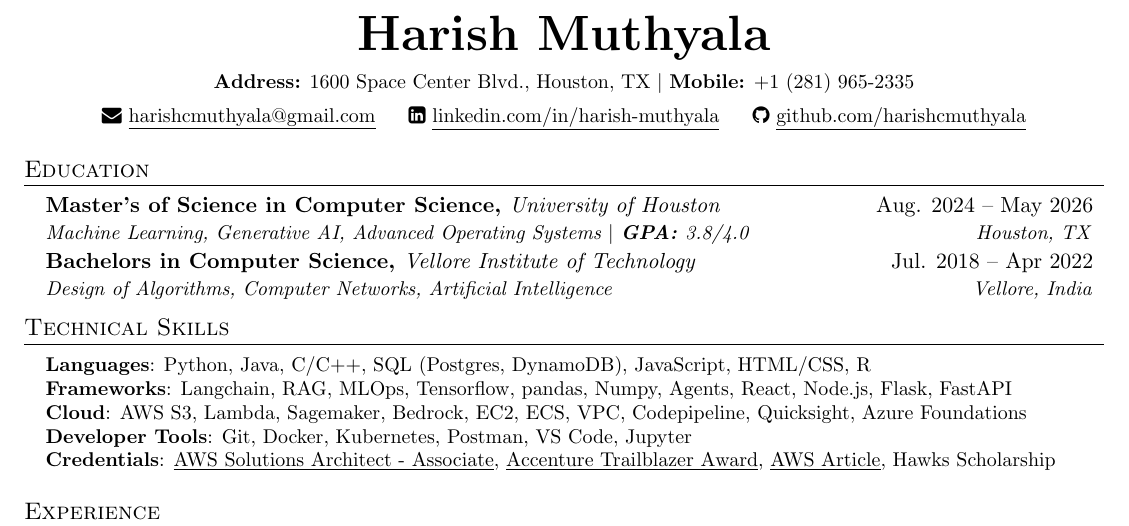
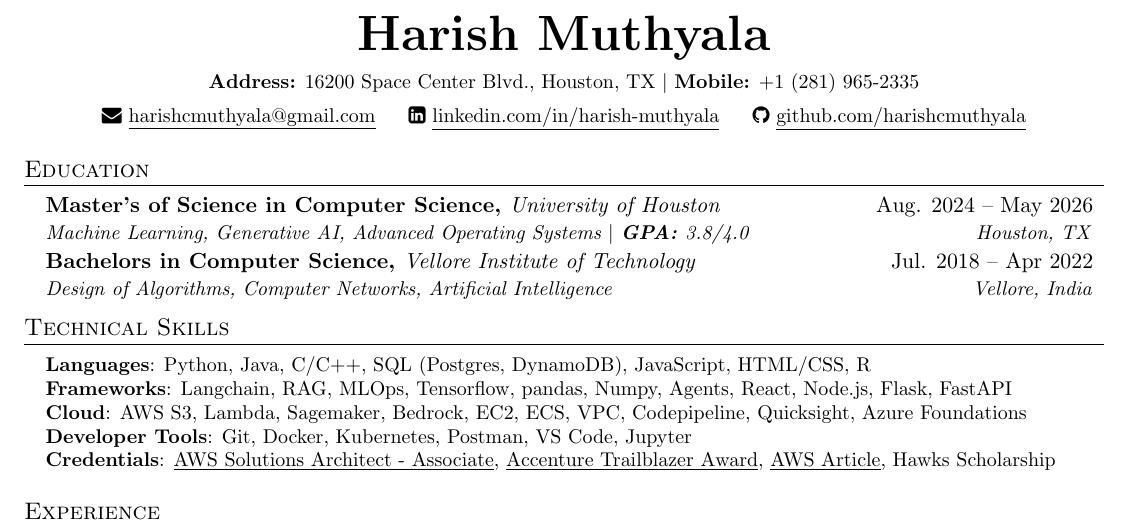
Before and after one commit to harishcmuthyala/harish-resume, a LaTeX document (main.tex): part of the page, cut so that both start at the same text. Compiled offline with pdfLaTeX.

Commit message:
Update main.tex

```diff
--- a/main.tex
+++ b/main.tex
@@ -109,7 +109,7 @@
     \textbf{\Huge \scshape Harish Muthyala} \\
     {\small
         \vspace{6pt}
-        \textbf{Address:} 1600 Space Center Blvd., Houston, TX $|$ \textbf{Mobile:} +1 (281) 965-2335 \\
+        \textbf{Address:} 16200 Space Center Blvd., Houston, TX $|$ \textbf{Mobile:} +1 (281) 965-2335 \\
         \vspace{3pt}
         \href{mailto:harishcmuthyala@gmail.com}{\faEnvelope~\underline{harishcmuthyala@gmail.com}} \hspace{1em}
         \href{https://linkedin.com/in/harish-muthyala}{\faLinkedinSquare~\underline{linkedin.com/in/harish-muthyala}} \hspace{1em}
```
